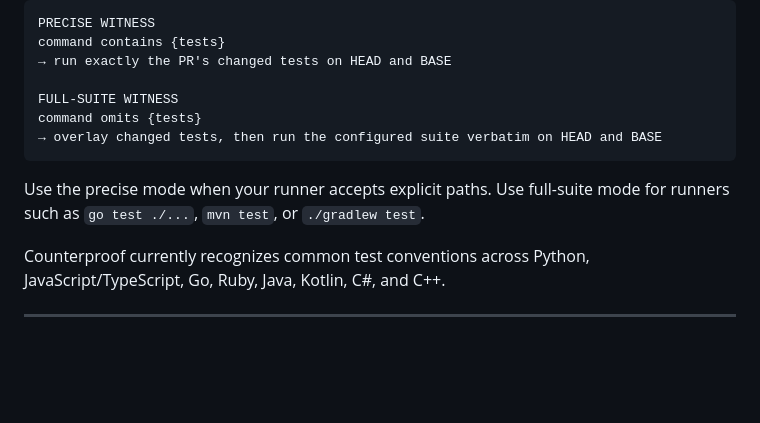
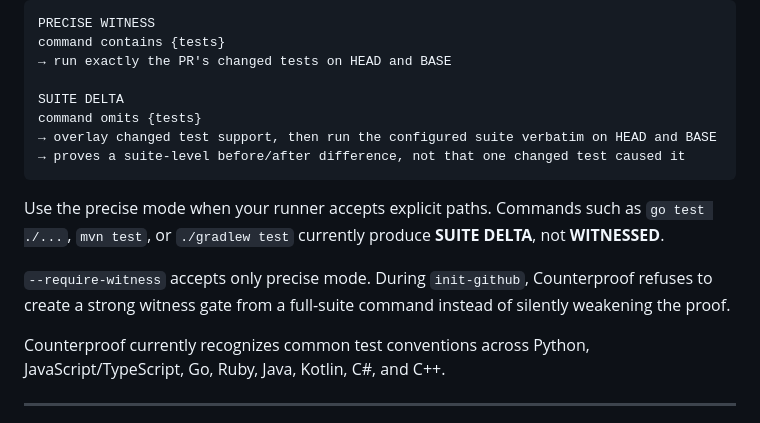
Before and after one commit to hippoley/CounterProof, a Markdown page: README.md, the part around the change. Drawn GitHub-style; blank space fills up the shorter version.

Commit message:
docs: make suite-delta semantics explicit and non-equivalent to exact witnesses

````diff
--- a/README.md
+++ b/README.md
@@ -193,12 +193,15 @@ PRECISE WITNESS
 command contains {tests}
 → run exactly the PR's changed tests on HEAD and BASE
 
-FULL-SUITE WITNESS
+SUITE DELTA
 command omits {tests}
-→ overlay changed tests, then run the configured suite verbatim on HEAD and BASE
+→ overlay changed test support, then run the configured suite verbatim on HEAD and BASE
+→ proves a suite-level before/after difference, not that one changed test caused it
 ```
 
-Use the precise mode when your runner accepts explicit paths. Use full-suite mode for runners such as `go test ./...`, `mvn test`, or `./gradlew test`.
+Use the precise mode when your runner accepts explicit paths. Commands such as `go test ./...`, `mvn test`, or `./gradlew test` currently produce **SUITE DELTA**, not **WITNESSED**.
+
+`--require-witness` accepts only precise mode. During `init-github`, Counterproof refuses to create a strong witness gate from a full-suite command instead of silently weakening the proof.
 
 Counterproof currently recognizes common test conventions across Python, JavaScript/TypeScript, Go, Ruby, Java, Kotlin, C#, and C++.
 
````
